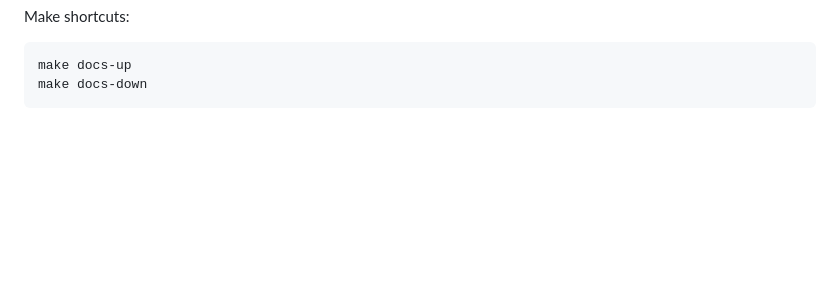
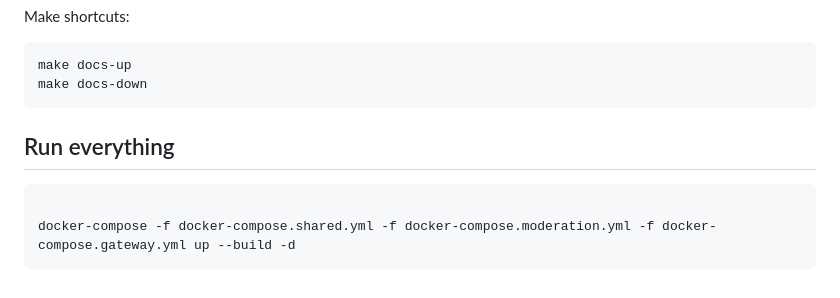
Before and after one commit to Rabson/moderation-service, a Markdown page: README.md, the part around the change. Rendered like a GitHub page; blank space fills up the shorter version.

Commit message:
feat: add instructions to run the complete stack using shared and service-specific Docker Compose files

````diff
--- a/README.md
+++ b/README.md
@@ -202,3 +202,10 @@ Make shortcuts:
 make docs-up
 make docs-down
 ```
+
+## Run everything
+
+```
+
+docker-compose -f docker-compose.shared.yml -f docker-compose.moderation.yml -f docker-compose.gateway.yml up --build -d
+```
````
